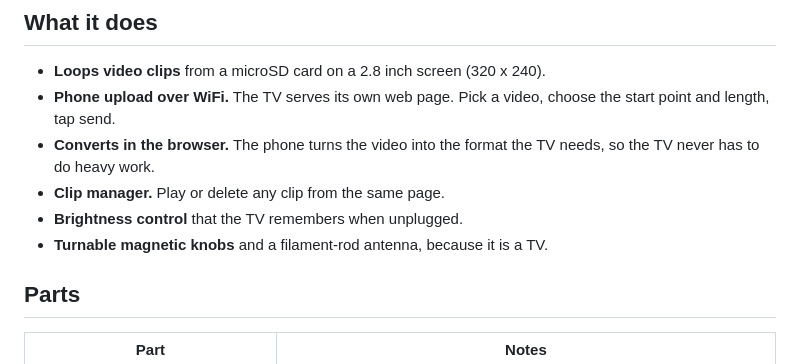
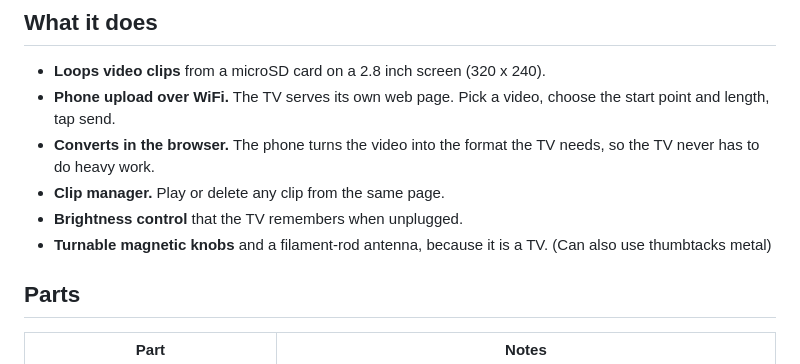
Before and after one commit to TheGrandZ/retro-tv-desk-charm, a Markdown page: README.md, the part around the change. GitHub-like rendering.

Commit message:
Update README with thumbtack usage for knobs
Added a note about using thumbtacks with the magnetic knobs.

```diff
--- a/README.md
+++ b/README.md
@@ -14,7 +14,7 @@ A tiny 3D printed retro TV that loops short video clips on your desk. You send c
 - **Converts in the browser.** The phone turns the video into the format the TV needs, so the TV never has to do heavy work.
 - **Clip manager.** Play or delete any clip from the same page.
 - **Brightness control** that the TV remembers when unplugged.
-- **Turnable magnetic knobs** and a filament-rod antenna, because it is a TV.
+- **Turnable magnetic knobs** and a filament-rod antenna, because it is a TV. (Can also use thumbtacks metal)
 
 ## Parts
 
```
